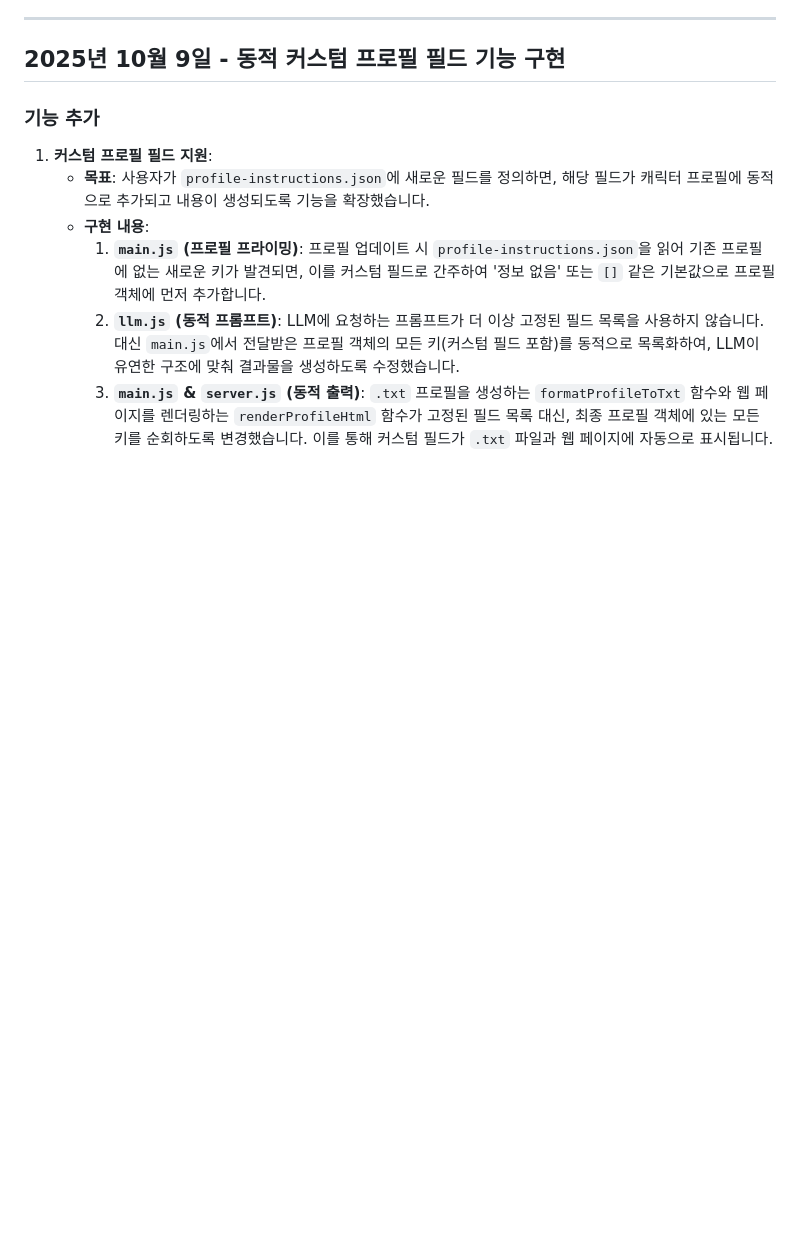
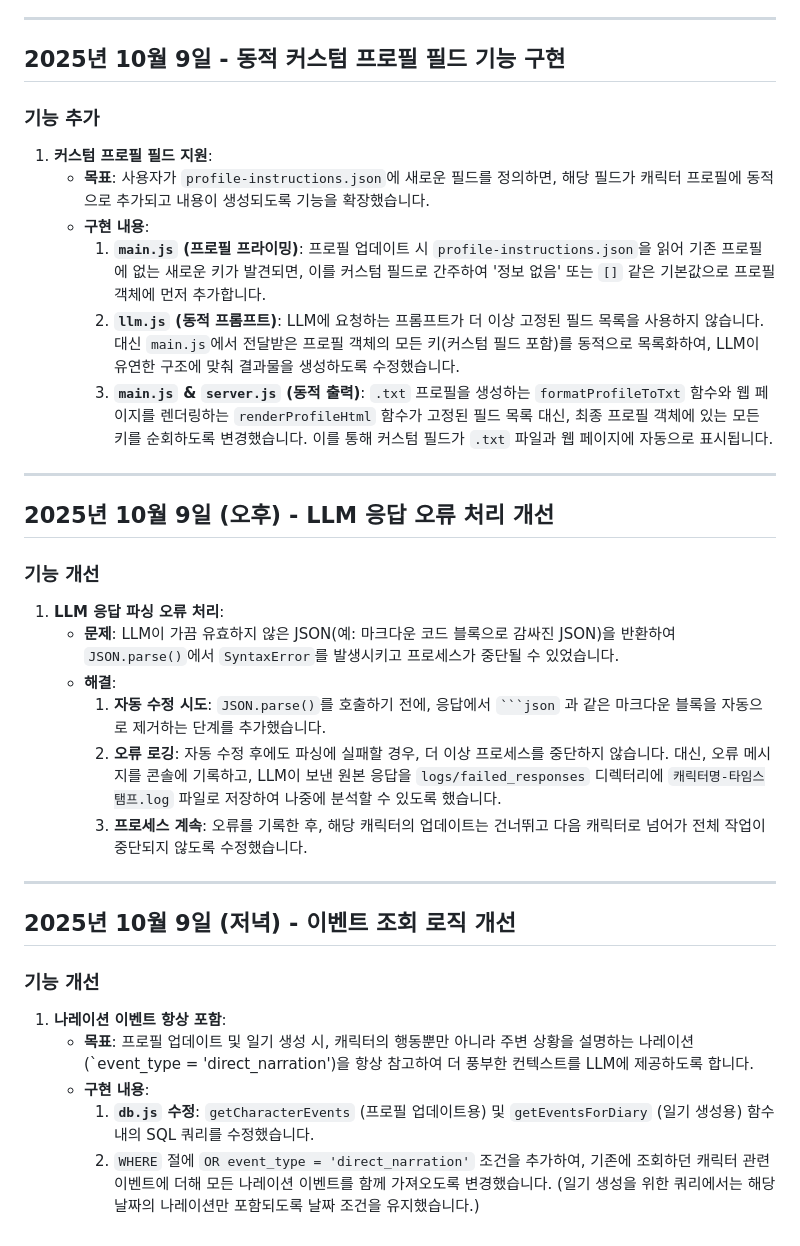
Before and after one commit to KangMSC/llm-profile-updater, a Markdown page: project-log.md, the part around the change. Rendered like a GitHub page; blank space fills up the shorter version.

Commit message:
캐릭터 이벤트 조회 기능 개선: 'direct_narration' 이벤트 지원을 위해 쿼리 로직 수정.

````diff
--- a/project-log.md
+++ b/project-log.md
@@ -148,3 +148,28 @@
         1.  **`main.js` (프로필 프라이밍)**: 프로필 업데이트 시 `profile-instructions.json`을 읽어 기존 프로필에 없는 새로운 키가 발견되면, 이를 커스텀 필드로 간주하여 '정보 없음' 또는 `[]` 같은 기본값으로 프로필 객체에 먼저 추가합니다.
         2.  **`llm.js` (동적 프롬프트)**: LLM에 요청하는 프롬프트가 더 이상 고정된 필드 목록을 사용하지 않습니다. 대신 `main.js`에서 전달받은 프로필 객체의 모든 키(커스텀 필드 포함)를 동적으로 목록화하여, LLM이 유연한 구조에 맞춰 결과물을 생성하도록 수정했습니다.
         3.  **`main.js` & `server.js` (동적 출력)**: `.txt` 프로필을 생성하는 `formatProfileToTxt` 함수와 웹 페이지를 렌더링하는 `renderProfileHtml` 함수가 고정된 필드 목록 대신, 최종 프로필 객체에 있는 모든 키를 순회하도록 변경했습니다. 이를 통해 커스텀 필드가 `.txt` 파일과 웹 페이지에 자동으로 표시됩니다.
+
+---
+
+## 2025년 10월 9일 (오후) - LLM 응답 오류 처리 개선
+
+### 기능 개선
+
+1.  **LLM 응답 파싱 오류 처리**:
+    -   **문제**: LLM이 가끔 유효하지 않은 JSON(예: 마크다운 코드 블록으로 감싸진 JSON)을 반환하여 `JSON.parse()`에서 `SyntaxError`를 발생시키고 프로세스가 중단될 수 있었습니다.
+    -   **해결**:
+        1.  **자동 수정 시도**: `JSON.parse()`를 호출하기 전에, 응답에서 ` ```json ` 과 같은 마크다운 블록을 자동으로 제거하는 단계를 추가했습니다.
+        2.  **오류 로깅**: 자동 수정 후에도 파싱에 실패할 경우, 더 이상 프로세스를 중단하지 않습니다. 대신, 오류 메시지를 콘솔에 기록하고, LLM이 보낸 원본 응답을 `logs/failed_responses` 디렉터리에 `캐릭터명-타임스탬프.log` 파일로 저장하여 나중에 분석할 수 있도록 했습니다.
+        3.  **프로세스 계속**: 오류를 기록한 후, 해당 캐릭터의 업데이트는 건너뛰고 다음 캐릭터로 넘어가 전체 작업이 중단되지 않도록 수정했습니다.
+
+---
+
+## 2025년 10월 9일 (저녁) - 이벤트 조회 로직 개선
+
+### 기능 개선
+
+1.  **나레이션 이벤트 항상 포함**:
+    -   **목표**: 프로필 업데이트 및 일기 생성 시, 캐릭터의 행동뿐만 아니라 주변 상황을 설명하는 나레이션(`event_type = 'direct_narration')을 항상 참고하여 더 풍부한 컨텍스트를 LLM에 제공하도록 합니다.
+    -   **구현 내용**:
+        1.  **`db.js` 수정**: `getCharacterEvents` (프로필 업데이트용) 및 `getEventsForDiary` (일기 생성용) 함수 내의 SQL 쿼리를 수정했습니다.
+        2.  `WHERE` 절에 `OR event_type = 'direct_narration'` 조건을 추가하여, 기존에 조회하던 캐릭터 관련 이벤트에 더해 모든 나레이션 이벤트를 함께 가져오도록 변경했습니다. (일기 생성을 위한 쿼리에서는 해당 날짜의 나레이션만 포함되도록 날짜 조건을 유지했습니다.)
````
